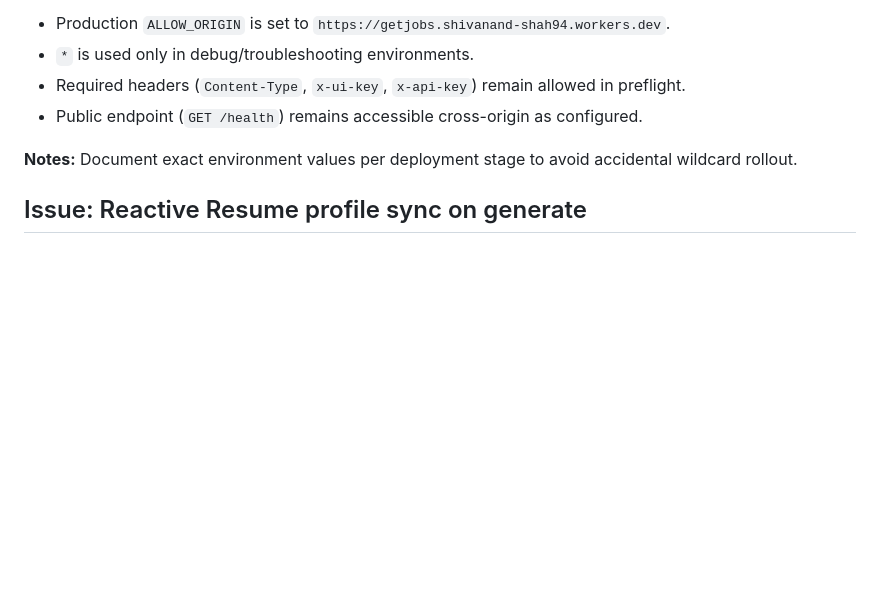
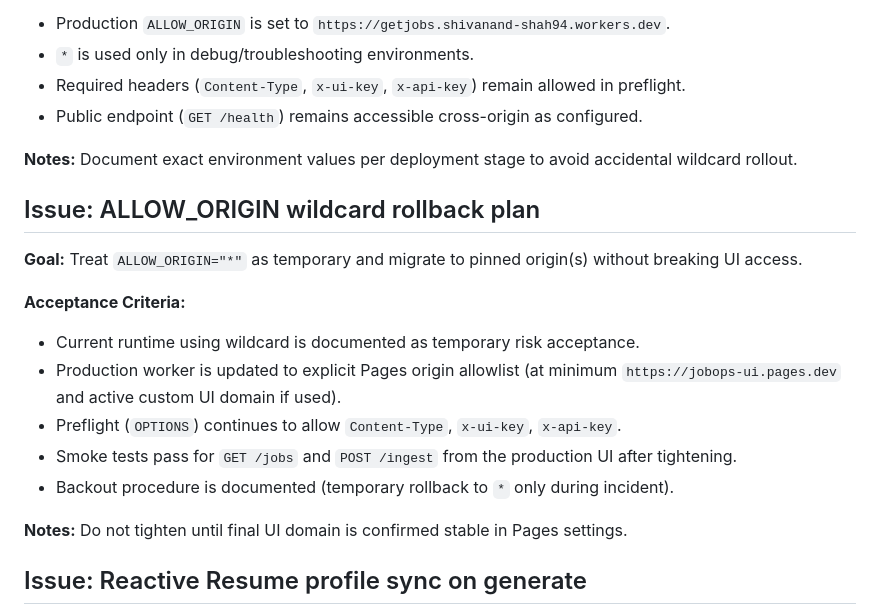
Before and after one commit to Shivanand3394/jobops, a Markdown page: ISSUES.md, the part around the change. Rendered like a GitHub page; blank space fills up the shorter version.

Commit message:
docs: track ALLOW_ORIGIN wildcard rollback issue

```diff
--- a/ISSUES.md
+++ b/ISSUES.md
@@ -108,6 +108,21 @@ Restrict production CORS while keeping debug flexibility.
 **Notes:**
 Document exact environment values per deployment stage to avoid accidental wildcard rollout.
 
+## Issue: ALLOW_ORIGIN wildcard rollback plan
+
+**Goal:**
+Treat `ALLOW_ORIGIN="*"` as temporary and migrate to pinned origin(s) without breaking UI access.
+
+**Acceptance Criteria:**
+- Current runtime using wildcard is documented as temporary risk acceptance.
+- Production worker is updated to explicit Pages origin allowlist (at minimum `https://jobops-ui.pages.dev` and active custom UI domain if used).
+- Preflight (`OPTIONS`) continues to allow `Content-Type`, `x-ui-key`, `x-api-key`.
+- Smoke tests pass for `GET /jobs` and `POST /ingest` from the production UI after tightening.
+- Backout procedure is documented (temporary rollback to `*` only during incident).
+
+**Notes:**
+Do not tighten until final UI domain is confirmed stable in Pages settings.
+
 ## Issue: Reactive Resume profile sync on generate
 
 **Goal:**
```
